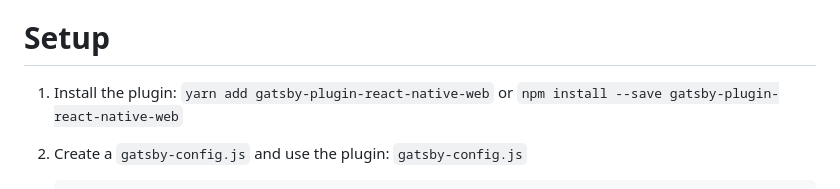
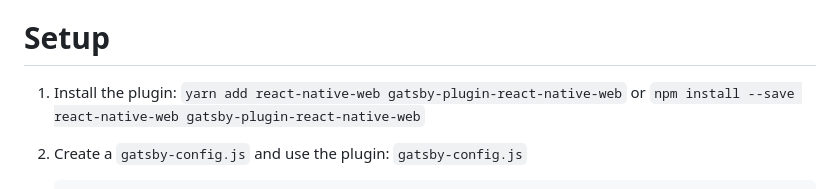
Before and after one commit to BeachBallad/BeachBallad, a Markdown page: README.md, the part around the change. Rendered like a GitHub page.

Commit message:
Add rnw to setup guide

```diff
--- a/README.md
+++ b/README.md
@@ -7,7 +7,7 @@ Share components between your React Native mobile app and your Gatsby static web
 
 # Setup
 
-1. Install the plugin: `yarn add gatsby-plugin-react-native-web` or `npm install --save gatsby-plugin-react-native-web`
+1. Install the plugin: `yarn add react-native-web gatsby-plugin-react-native-web` or `npm install --save react-native-web gatsby-plugin-react-native-web`
 2. Create a `gatsby-config.js` and use the plugin:
    `gatsby-config.js`
 
```
